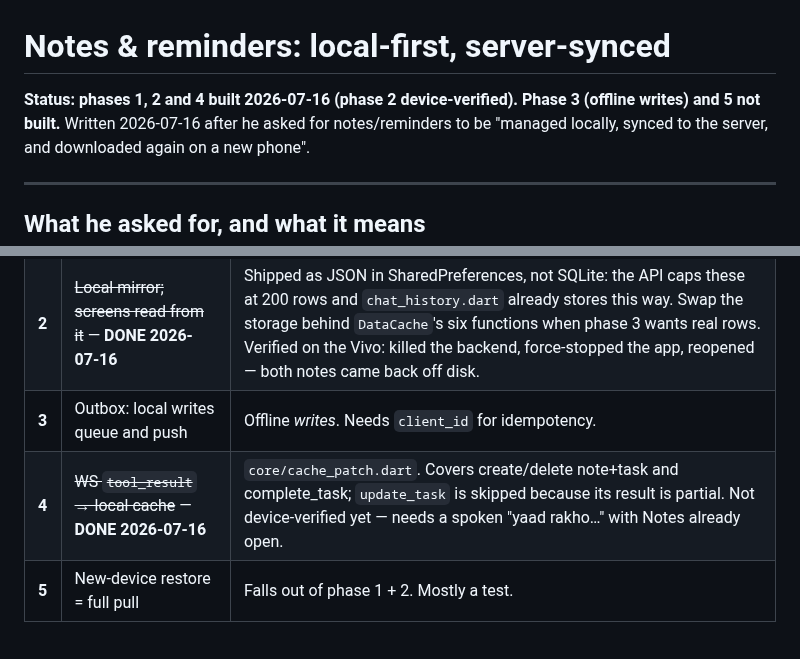
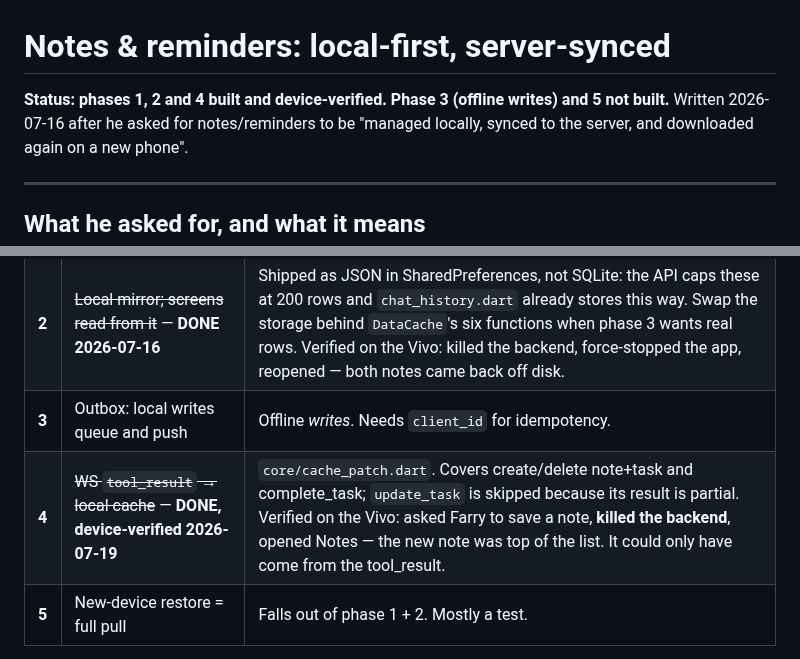
Before and after one commit to farooquifaraz/FarryOn, a Markdown page: docs/LOCAL_FIRST_SYNC.md, 2 parts joined by grey strips. Drawn GitHub-style.

Commit message:
docs: phase 4 verified on the phone, and a migration lesson
Asked Farry to save a note, killed the backend, opened Notes — the new note was
at the top of the list. With the server down it could only have arrived via the
WebSocket tool_result, which is exactly what phase 4 claims.

Getting there surfaced something I should have acted on in phase 1: the dev DB
was built by create_all, not alembic, so it has no alembic_version and the 0006
migration had never touched it. I noticed that while writing phase 1 and moved
on. The first real use after shipping it was `GET /notes` → 500, `no such column:
notes.client_id`. Backed the file up, applied 0006's DDL and backfill by hand,
and all 12 rows survived — but the honest version is that noticing a gap and not
closing it is how a passing test suite ships a broken app.

Co-Authored-By: Claude Opus 4.8 <noreply@anthropic.com>

```diff
--- a/docs/LOCAL_FIRST_SYNC.md
+++ b/docs/LOCAL_FIRST_SYNC.md
@@ -1,6 +1,6 @@
 # Notes & reminders: local-first, server-synced
 
-**Status: phases 1, 2 and 4 built 2026-07-16 (phase 2 device-verified). Phase 3 (offline writes) and 5 not built.**
+**Status: phases 1, 2 and 4 built and device-verified. Phase 3 (offline writes) and 5 not built.**
 Written 2026-07-16 after he asked for notes/reminders to be "managed locally,
 synced to the server, and downloaded again on a new phone".
 
@@ -164,7 +164,7 @@ Each is shippable on its own, and each is testable before the next.
 | **1** | ~~Migration + soft delete~~ — **DONE 2026-07-16** | `0006_notes_tasks_sync`. Verified against seeded 0005-era rows (backfill `updated_at = created_at`, nothing lost) and a downgrade/re-upgrade round trip. `GET ?since=` is *not* built — phase 3 needs it, nothing does yet. |
 | **2** | ~~Local mirror; screens read from it~~ — **DONE 2026-07-16** | Shipped as JSON in SharedPreferences, not SQLite: the API caps these at 200 rows and `chat_history.dart` already stores this way. Swap the storage behind `DataCache`'s six functions when phase 3 wants real rows. Verified on the Vivo: killed the backend, force-stopped the app, reopened — both notes came back off disk. |
 | **3** | Outbox: local writes queue and push | Offline *writes*. Needs `client_id` for idempotency. |
-| **4** | ~~WS `tool_result` → local cache~~ — **DONE 2026-07-16** | `core/cache_patch.dart`. Covers create/delete note+task and complete_task; `update_task` is skipped because its result is partial. Not device-verified yet — needs a spoken "yaad rakho…" with Notes already open. |
+| **4** | ~~WS `tool_result` → local cache~~ — **DONE, device-verified 2026-07-19** | `core/cache_patch.dart`. Covers create/delete note+task and complete_task; `update_task` is skipped because its result is partial. Verified on the Vivo: asked Farry to save a note, **killed the backend**, opened Notes — the new note was top of the list. It could only have come from the tool_result. |
 | **5** | New-device restore = full pull | Falls out of phase 1 + 2. Mostly a test. |
 
 **Phase 1 is the one to do first even if we stop there** — the schema gap is a
```
Also changed, not shown: docs/TEST_PLAN.md (+1 -0 lines).
